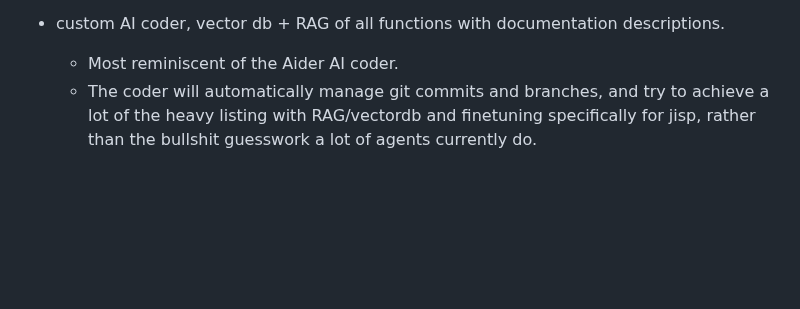
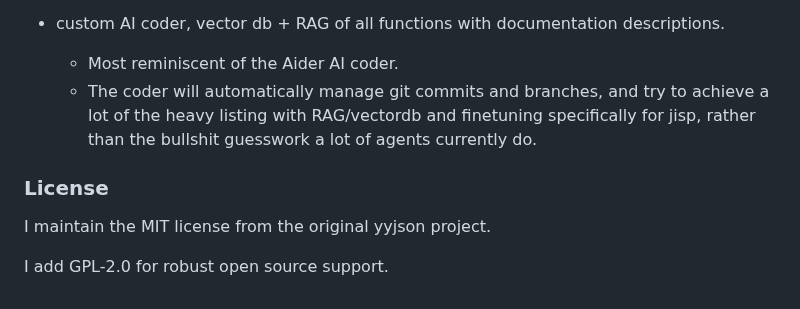
Before and after one commit to flintwinters/untitled-jisp, a Markdown page: README.md, the part around the change. Rendered like a GitHub page; blank space fills up the shorter version.

Commit message:
add license description

```diff
--- a/README.md
+++ b/README.md
@@ -162,3 +162,9 @@ python3 build.py
 - custom AI coder, vector db + RAG of all functions with documentation descriptions.
   - Most reminiscent of the Aider AI coder.
   - The coder will automatically manage git commits and branches, and try to achieve a lot of the heavy listing with RAG/vectordb and finetuning specifically for jisp, rather than the bullshit guesswork a lot of agents currently do.
+
+### License
+
+I maintain the MIT license from the original yyjson project.
+
+I add GPL-2.0 for robust open source support.
```
